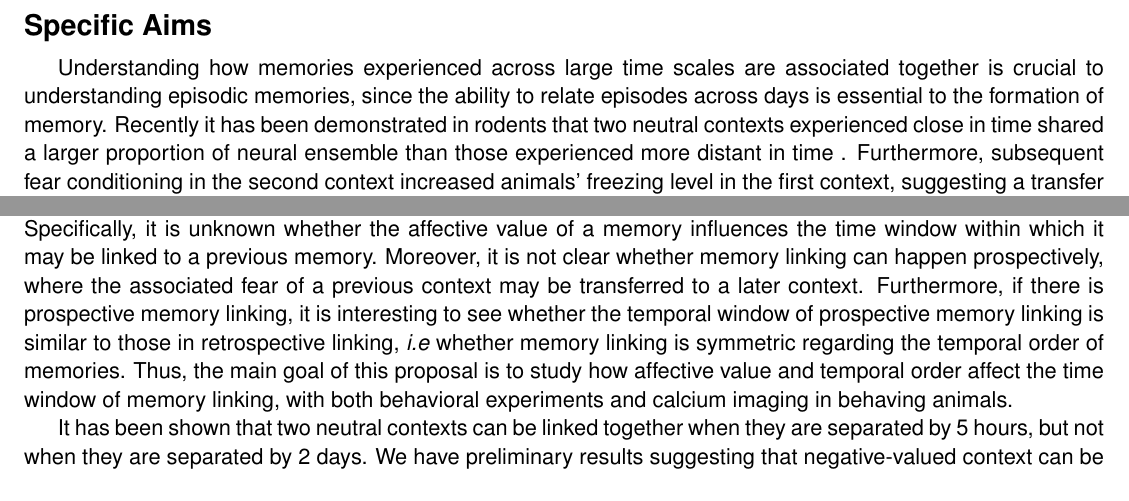
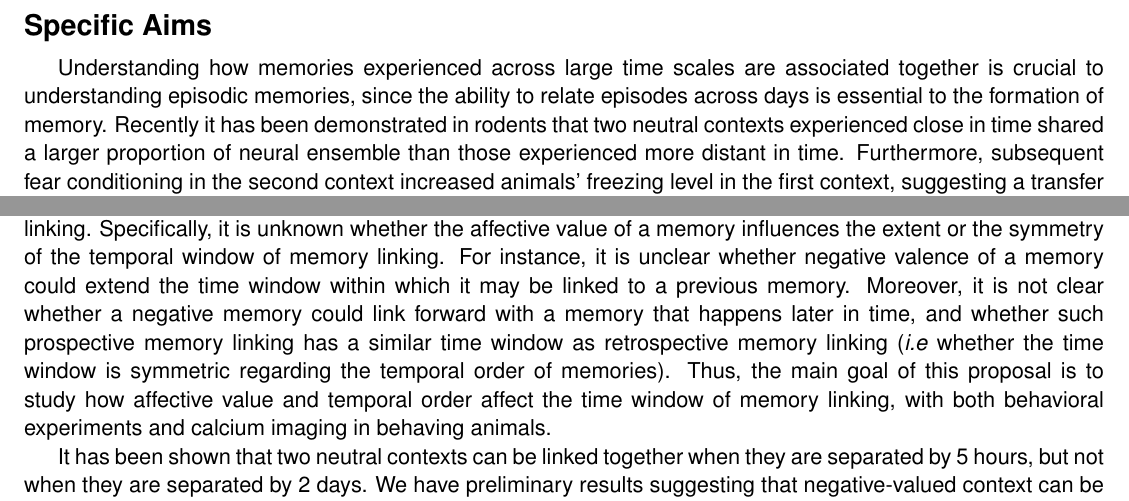
Before and after one commit to phildong/proposal, a LaTeX document (aims.tex): two parts of the page, joined at a grey line, cut so that both start at the same text. Compiled offline with pdfLaTeX.

Commit message:
condense introduction texts according to Denise's suggestion

```diff
--- a/aims.tex
+++ b/aims.tex
@@ -9,22 +9,22 @@ together is crucial to understanding episodic memories, since the ability to
 relate episodes across days is essential to the formation of memory. Recently it
 has been demonstrated in rodents that two neutral contexts experienced close in
 time shared a larger proportion of neural ensemble than those experienced more
-distant in time . Furthermore, subsequent fear conditioning in the second
-context increased animals' freezing level in the first context, suggesting a
-transfer of fear memory retrospectively \cite{cai_shared_2016}. These results
-suggest that memories that have a small temporal distance can be linked
-together. However, it remains unclear what factors may affect the temporal
-window of memory linking. Specifically, it is unknown whether the affective
-value of a memory influences the time window within which it may be linked to a
-previous memory. Moreover, it is not clear whether memory linking can happen
-prospectively, where the associated fear of a previous context may be
-transferred to a later context. Furthermore, if there is prospective memory
-linking, it is interesting to see whether the temporal window of prospective
-memory linking is similar to those in retrospective linking, \textit{i.e}
-whether memory linking is symmetric regarding the temporal order of memories.
-Thus, the main goal of this proposal is to study how affective value and
-temporal order affect the time window of memory linking, with both behavioral
-experiments and calcium imaging in behaving animals.
+distant in time. Furthermore, subsequent fear conditioning in the second context
+increased animals' freezing level in the first context, suggesting a transfer of
+fear memory retrospectively \cite{cai_shared_2016}. These results suggest that
+memories that have a small temporal distance can be linked together. However, it
+remains unclear what factors may affect the temporal window of memory linking.
+Specifically, it is unknown whether the affective value of a memory influences
+the extent or the symmetry of the temporal window of memory linking. For
+instance, it is unclear whether negative valence of a memory could extend the
+time window within which it may be linked to a previous memory. Moreover, it is
+not clear whether a negative memory could link forward with a memory that
+happens later in time, and whether such prospective memory linking has a similar
+time window as retrospective memory linking (\textit{i.e} whether the time
+window is symmetric regarding the temporal order of memories). Thus, the main
+goal of this proposal is to study how affective value and temporal order affect
+the time window of memory linking, with both behavioral experiments and calcium
+imaging in behaving animals.
 
 It has been shown that two neutral contexts can be linked together when they are
 separated by 5 hours, but not when they are separated by 2 days. We have
```
